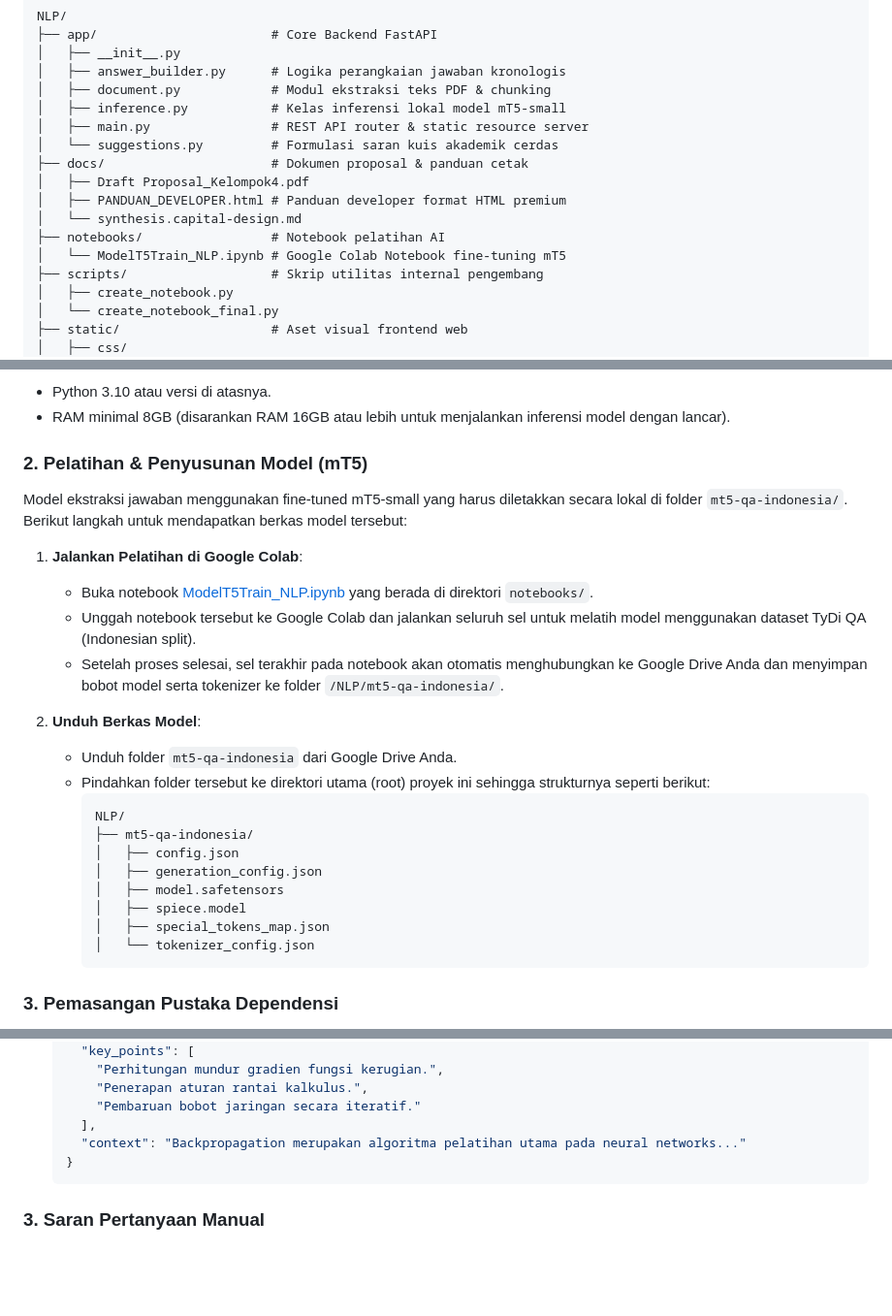
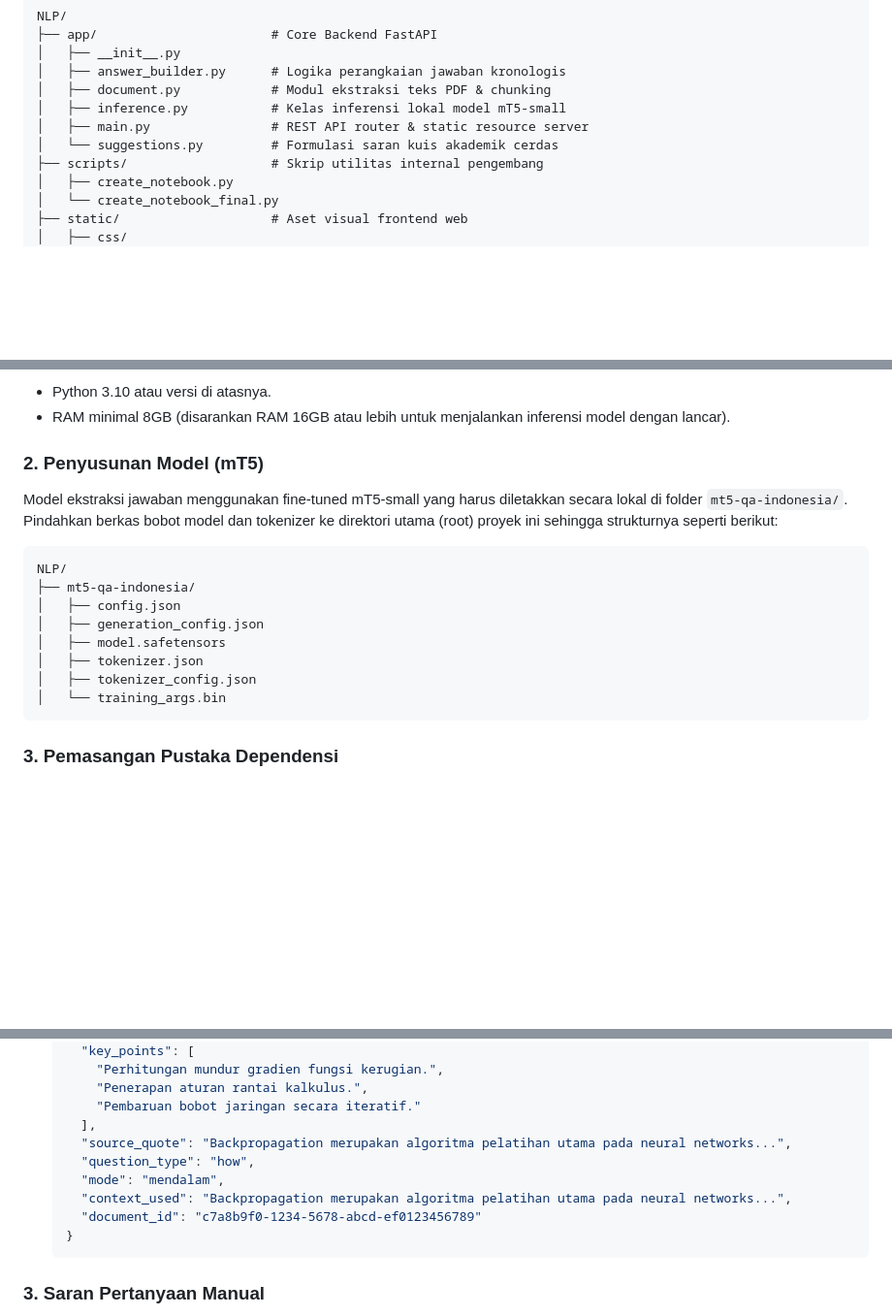
Before and after one commit to gaztudio-id/TutorQA, a Markdown page: README.md, 3 parts joined by grey strips. Shown at 97% size. Drawn GitHub-style; blank space fills up the shorter version.

Commit message:
docs: remove obsolete project folders and update model setup instructions and API response schema in README

````diff
--- a/README.md
+++ b/README.md
@@ -55,12 +55,6 @@ NLP/
 │   ├── inference.py           # Kelas inferensi lokal model mT5-small
 │   ├── main.py                # REST API router & static resource server
 │   └── suggestions.py         # Formulasi saran kuis akademik cerdas
-├── docs/                      # Dokumen proposal & panduan cetak
-│   ├── Draft Proposal_Kelompok4.pdf
-│   ├── PANDUAN_DEVELOPER.html # Panduan developer format HTML premium
-│   └── synthesis.capital-design.md
-├── notebooks/                 # Notebook pelatihan AI
-│   └── ModelT5Train_NLP.ipynb # Google Colab Notebook fine-tuning mT5
 ├── scripts/                   # Skrip utilitas internal pengembang
 │   ├── create_notebook.py
 │   └── create_notebook_final.py
@@ -87,27 +81,18 @@ NLP/
 * Python 3.10 atau versi di atasnya.
 * RAM minimal 8GB (disarankan RAM 16GB atau lebih untuk menjalankan inferensi model dengan lancar).
 
-### 2. Pelatihan & Penyusunan Model (mT5)
-Model ekstraksi jawaban menggunakan fine-tuned mT5-small yang harus diletakkan secara lokal di folder `mt5-qa-indonesia/`. Berikut langkah untuk mendapatkan berkas model tersebut:
-
-1. **Jalankan Pelatihan di Google Colab**:
-   - Buka notebook [ModelT5Train_NLP.ipynb](file:///c:/Punya%20GW/01.%20CODE/NLP/notebooks/ModelT5Train_NLP.ipynb) yang berada di direktori `notebooks/`.
-   - Unggah notebook tersebut ke Google Colab dan jalankan seluruh sel untuk melatih model menggunakan dataset TyDi QA (Indonesian split).
-   - Setelah proses selesai, sel terakhir pada notebook akan otomatis menghubungkan ke Google Drive Anda dan menyimpan bobot model serta tokenizer ke folder `/NLP/mt5-qa-indonesia/`.
-
-2. **Unduh Berkas Model**:
-   - Unduh folder `mt5-qa-indonesia` dari Google Drive Anda.
-   - Pindahkan folder tersebut ke direktori utama (root) proyek ini sehingga strukturnya seperti berikut:
-     ```text
-     NLP/
-     ├── mt5-qa-indonesia/
-     │   ├── config.json
-     │   ├── generation_config.json
-     │   ├── model.safetensors
-     │   ├── spiece.model
-     │   ├── special_tokens_map.json
-     │   └── tokenizer_config.json
-     ```
+### 2. Penyusunan Model (mT5)
+Model ekstraksi jawaban menggunakan fine-tuned mT5-small yang harus diletakkan secara lokal di folder `mt5-qa-indonesia/`. Pindahkan berkas bobot model dan tokenizer ke direktori utama (root) proyek ini sehingga strukturnya seperti berikut:
+```text
+NLP/
+├── mt5-qa-indonesia/
+│   ├── config.json
+│   ├── generation_config.json
+│   ├── model.safetensors
+│   ├── tokenizer.json
+│   ├── tokenizer_config.json
+│   └── training_args.bin
+```
 
 ### 3. Pemasangan Pustaka Dependensi
 Buka shell terminal Anda, arahkan ke direktori proyek, dan jalankan perintah berikut untuk menginstal seluruh pustaka Python yang diperlukan:
@@ -170,7 +156,11 @@ FastAPI menyediakan rute antarmuka backend berbasis JSON untuk mengelola materi
       "Penerapan aturan rantai kalkulus.",
       "Pembaruan bobot jaringan secara iteratif."
     ],
-    "context": "Backpropagation merupakan algoritma pelatihan utama pada neural networks..."
+    "source_quote": "Backpropagation merupakan algoritma pelatihan utama pada neural networks...",
+    "question_type": "how",
+    "mode": "mendalam",
+    "context_used": "Backpropagation merupakan algoritma pelatihan utama pada neural networks...",
+    "document_id": "c7a8b9f0-1234-5678-abcd-ef0123456789"
   }
   ```
 
````
Also changed, not shown: other parts of README.md (+1 -0 lines).
